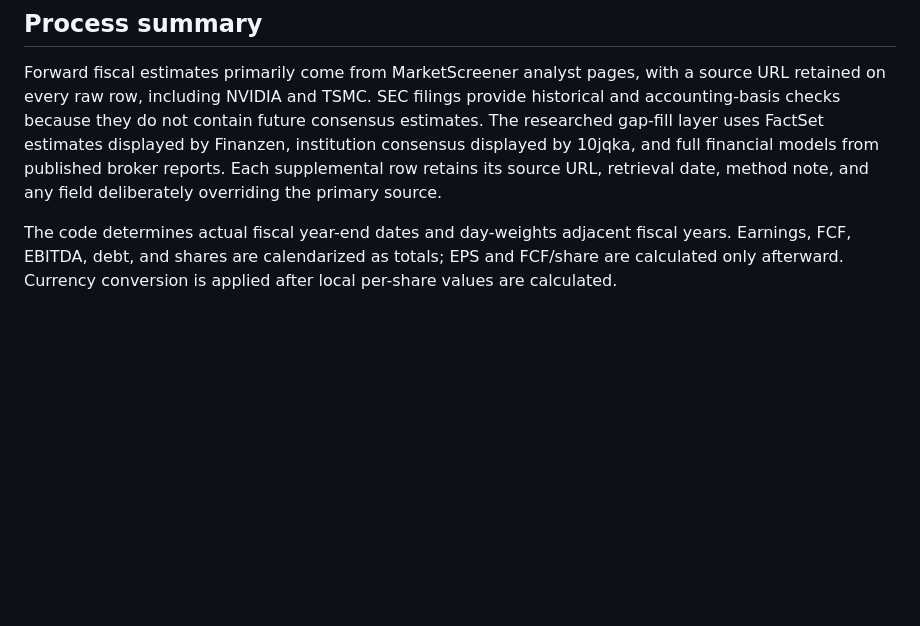
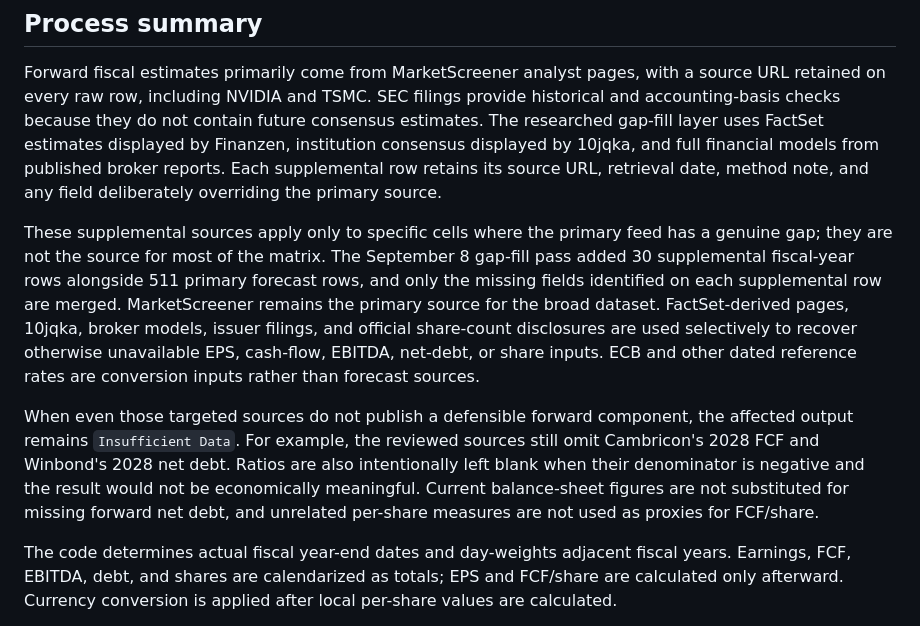
Before and after one commit to annikaACodes/Relative-Valuation-Matrix, a Markdown page: docs/methodology.md, the part around the change. Drawn GitHub-style; blank space fills up the shorter version.

Commit message:
Clarify supplemental forecast sourcing

```diff
--- a/docs/methodology.md
+++ b/docs/methodology.md
@@ -11,6 +11,10 @@ USD per-share display values use the same weekly snapshot as the valuation input
 ## Process summary
 
 Forward fiscal estimates primarily come from MarketScreener analyst pages, with a source URL retained on every raw row, including NVIDIA and TSMC. SEC filings provide historical and accounting-basis checks because they do not contain future consensus estimates. The researched gap-fill layer uses FactSet estimates displayed by Finanzen, institution consensus displayed by 10jqka, and full financial models from published broker reports. Each supplemental row retains its source URL, retrieval date, method note, and any field deliberately overriding the primary source.
+
+These supplemental sources apply only to specific cells where the primary feed has a genuine gap; they are not the source for most of the matrix. The September 8 gap-fill pass added 30 supplemental fiscal-year rows alongside 511 primary forecast rows, and only the missing fields identified on each supplemental row are merged. MarketScreener remains the primary source for the broad dataset. FactSet-derived pages, 10jqka, broker models, issuer filings, and official share-count disclosures are used selectively to recover otherwise unavailable EPS, cash-flow, EBITDA, net-debt, or share inputs. ECB and other dated reference rates are conversion inputs rather than forecast sources.
+
+When even those targeted sources do not publish a defensible forward component, the affected output remains `Insufficient Data`. For example, the reviewed sources still omit Cambricon's 2028 FCF and Winbond's 2028 net debt. Ratios are also intentionally left blank when their denominator is negative and the result would not be economically meaningful. Current balance-sheet figures are not substituted for missing forward net debt, and unrelated per-share measures are not used as proxies for FCF/share.
 
 The code determines actual fiscal year-end dates and day-weights adjacent fiscal years. Earnings, FCF, EBITDA, debt, and shares are calendarized as totals; EPS and FCF/share are calculated only afterward. Currency conversion is applied after local per-share values are calculated.
 
```
